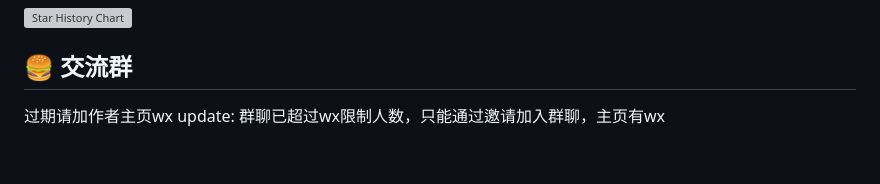
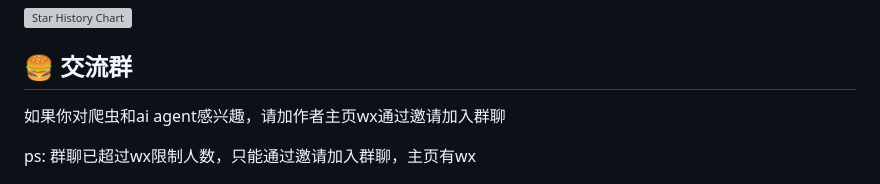
Before and after one commit to cv-cat/DouYin_Spider, a Markdown page: README.md, the part around the change. Rendered like a GitHub page; blank space fills up the shorter version; grey boxes are pictures that could not be loaded.

Commit message:
Revise group chat invitation in README
Updated group chat invitation details and added interest note.

```diff
--- a/README.md
+++ b/README.md
@@ -125,7 +125,8 @@ python dy_live/server.py
 
 
 ## 🍔 交流群
-过期请加作者主页wx
-update: 群聊已超过wx限制人数，只能通过邀请加入群聊，主页有wx
+如果你对爬虫和ai agent感兴趣，请加作者主页wx通过邀请加入群聊
+
+ps: 群聊已超过wx限制人数，只能通过邀请加入群聊，主页有wx
 
 <img width="1000" height="1450" alt="5355a0f82398ee2052f2e659328d737b" src="./author/group.jpg" />
```
